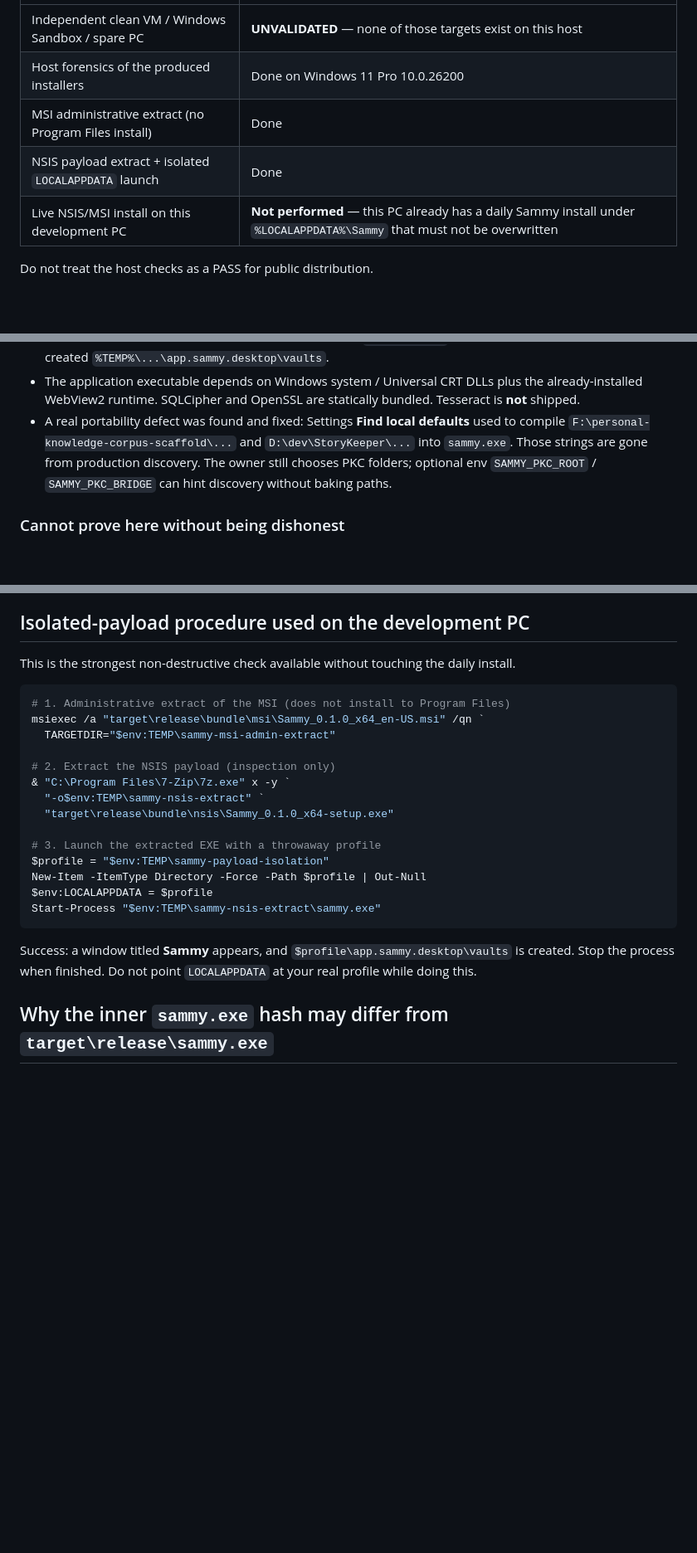
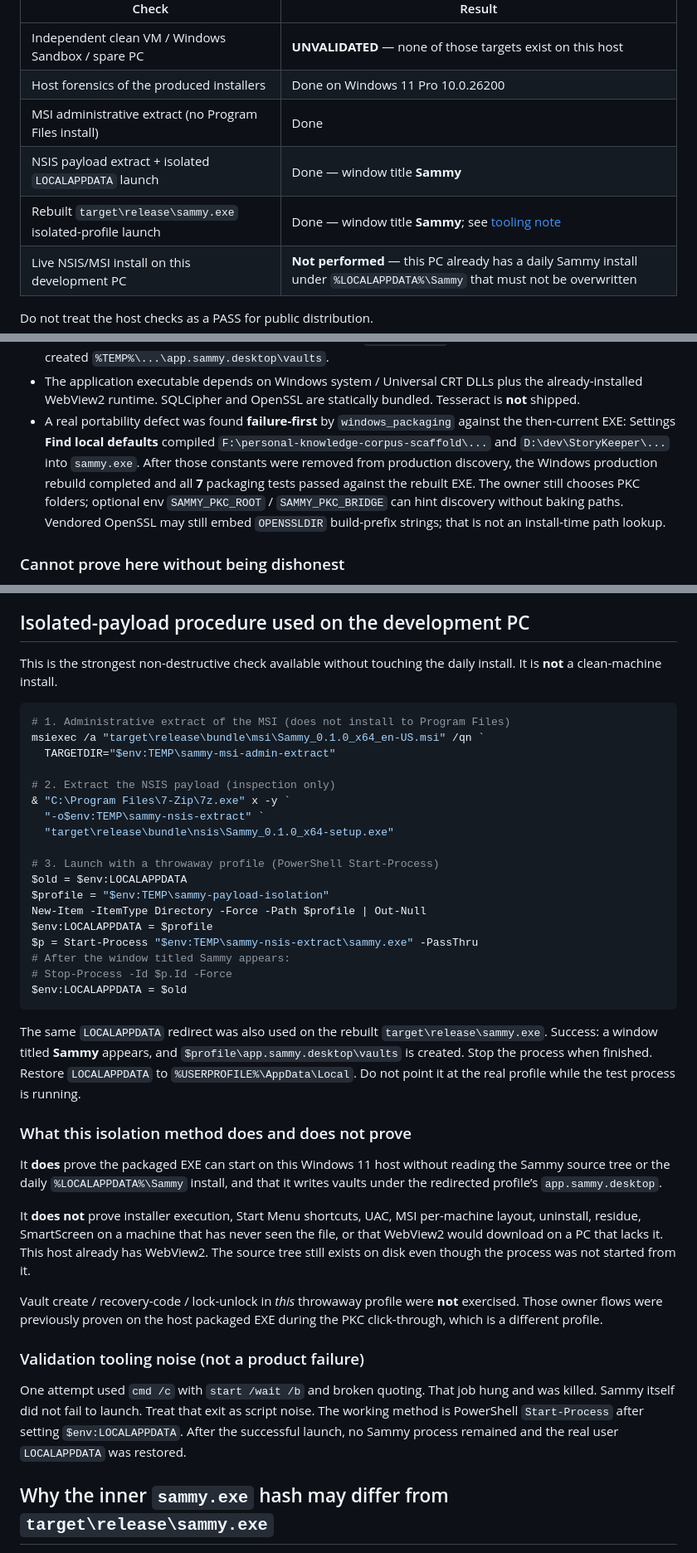
Before and after one commit to DSahms/Sam, a Markdown page: docs/getting-started/windows-clean-install-validation.md, 3 parts joined by grey strips. Shown at 83% size. Drawn GitHub-style; blank space fills up the shorter version.

Commit message:
docs: record isolated-launch tooling noise and failure-first PKC path catch
Keep the F:\ discovery leak as a closed packaging catch, distinguish the hung cmd /wait quoting job from the successful Start-Process isolated launch, and state the limits of LOCALAPPDATA redirection on this development PC.

Co-authored-by: Cursor <cursoragent@cursor.com>

````diff
--- a/docs/getting-started/windows-clean-install-validation.md
+++ b/docs/getting-started/windows-clean-install-validation.md
@@ -31,7 +31,8 @@ independent clean-Windows validation.
 | Independent clean VM / Windows Sandbox / spare PC | **UNVALIDATED** — none of those targets exist on this host |
 | Host forensics of the produced installers | Done on Windows 11 Pro 10.0.26200 |
 | MSI administrative extract (no Program Files install) | Done |
-| NSIS payload extract + isolated `LOCALAPPDATA` launch | Done |
+| NSIS payload extract + isolated `LOCALAPPDATA` launch | Done — window title **Sammy** |
+| Rebuilt `target\release\sammy.exe` isolated-profile launch | Done — window title **Sammy**; see [tooling note](#validation-tooling-noise-not-a-product-failure) |
 | Live NSIS/MSI install on this development PC | **Not performed** — this PC already has a daily Sammy install under `%LOCALAPPDATA%\Sammy` that must not be overwritten |
 
 Do not treat the host checks as a PASS for public distribution.
@@ -100,11 +101,15 @@ source tree.
 - The application executable depends on Windows system / Universal CRT DLLs
   plus the already-installed WebView2 runtime. SQLCipher and OpenSSL are
   statically bundled. Tesseract is **not** shipped.
-- A real portability defect was found and fixed: Settings **Find local defaults**
-  used to compile `F:\personal-knowledge-corpus-scaffold\...` and
-  `D:\dev\StoryKeeper\...` into `sammy.exe`. Those strings are gone from
-  production discovery. The owner still chooses PKC folders; optional env
-  `SAMMY_PKC_ROOT` / `SAMMY_PKC_BRIDGE` can hint discovery without baking paths.
+- A real portability defect was found **failure-first** by
+  `windows_packaging` against the then-current EXE: Settings **Find local
+  defaults** compiled `F:\personal-knowledge-corpus-scaffold\...` and
+  `D:\dev\StoryKeeper\...` into `sammy.exe`. After those constants were removed
+  from production discovery, the Windows production rebuild completed and all
+  **7** packaging tests passed against the rebuilt EXE. The owner still chooses
+  PKC folders; optional env `SAMMY_PKC_ROOT` / `SAMMY_PKC_BRIDGE` can hint
+  discovery without baking paths. Vendored OpenSSL may still embed `OPENSSLDIR`
+  build-prefix strings; that is not an install-time path lookup.
 
 ### Cannot prove here without being dishonest
 
@@ -146,7 +151,7 @@ the program is not the same as deleting vaults.
 ## Isolated-payload procedure used on the development PC
 
 This is the strongest non-destructive check available without touching the
-daily install.
+daily install. It is **not** a clean-machine install.
 
 ```powershell
 # 1. Administrative extract of the MSI (does not install to Program Files)
@@ -158,16 +163,46 @@ msiexec /a "target\release\bundle\msi\Sammy_0.1.0_x64_en-US.msi" /qn `
   "-o$env:TEMP\sammy-nsis-extract" `
   "target\release\bundle\nsis\Sammy_0.1.0_x64-setup.exe"
 
-# 3. Launch the extracted EXE with a throwaway profile
+# 3. Launch with a throwaway profile (PowerShell Start-Process)
+$old = $env:LOCALAPPDATA
 $profile = "$env:TEMP\sammy-payload-isolation"
 New-Item -ItemType Directory -Force -Path $profile | Out-Null
 $env:LOCALAPPDATA = $profile
-Start-Process "$env:TEMP\sammy-nsis-extract\sammy.exe"
+$p = Start-Process "$env:TEMP\sammy-nsis-extract\sammy.exe" -PassThru
+# After the window titled Sammy appears:
+# Stop-Process -Id $p.Id -Force
+$env:LOCALAPPDATA = $old
 ```
 
-Success: a window titled **Sammy** appears, and
+The same `LOCALAPPDATA` redirect was also used on the rebuilt
+`target\release\sammy.exe`. Success: a window titled **Sammy** appears, and
 `$profile\app.sammy.desktop\vaults` is created. Stop the process when finished.
-Do not point `LOCALAPPDATA` at your real profile while doing this.
+Restore `LOCALAPPDATA` to `%USERPROFILE%\AppData\Local`. Do not point it at the
+real profile while the test process is running.
+
+### What this isolation method does and does not prove
+
+It **does** prove the packaged EXE can start on this Windows 11 host without
+reading the Sammy source tree or the daily `%LOCALAPPDATA%\Sammy` install, and
+that it writes vaults under the redirected profile’s `app.sammy.desktop`.
+
+It **does not** prove installer execution, Start Menu shortcuts, UAC, MSI
+per-machine layout, uninstall, residue, SmartScreen on a machine that has never
+seen the file, or that WebView2 would download on a PC that lacks it. This host
+already has WebView2. The source tree still exists on disk even though the
+process was not started from it.
+
+Vault create / recovery-code / lock-unlock in *this* throwaway profile were
+**not** exercised. Those owner flows were previously proven on the host
+packaged EXE during the PKC click-through, which is a different profile.
+
+### Validation tooling noise (not a product failure)
+
+One attempt used `cmd /c` with `start /wait /b` and broken quoting. That job
+hung and was killed. Sammy itself did not fail to launch. Treat that exit as
+script noise. The working method is PowerShell `Start-Process` after setting
+`$env:LOCALAPPDATA`. After the successful launch, no Sammy process remained
+and the real user `LOCALAPPDATA` was restored.
 
 ## Why the inner `sammy.exe` hash may differ from `target\release\sammy.exe`
 
````
Also changed, not shown: other parts of docs/getting-started/windows-clean-install-validation.md (+1 -1 lines), EXTERNAL_BLOCKERS.md (+4 -2 lines), STATE.md (+19 -7 lines).
